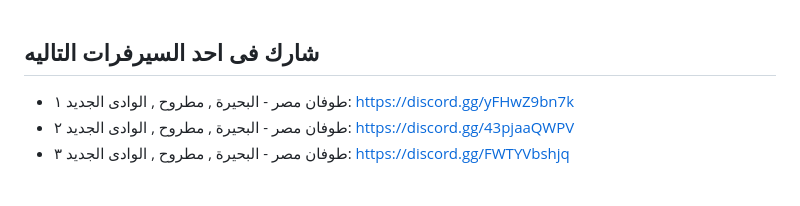
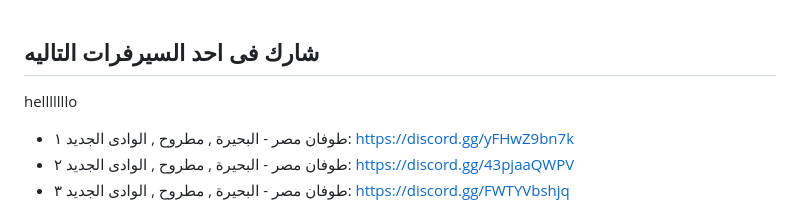
Before and after one commit to Toofanmisr/Discord-servers, a Markdown page: README.md, the part around the change. GitHub-like rendering; blank space fills up the shorter version.

Commit message:
Changes based on commit: ae4946975239c0f0cf56a98361dbb3fa80b1faad

```diff
--- a/README.md
+++ b/README.md
@@ -1,5 +1,5 @@
 ## شارك فى احد السيرفرات التاليه
-
+helllllllo
 - طوفان مصر -  البحيرة , مطروح , الوادى الجديد ١: https://discord.gg/yFHwZ9bn7k
 - طوفان مصر -  البحيرة , مطروح , الوادى الجديد ٢: https://discord.gg/43pjaaQWPV
 - طوفان مصر -  البحيرة , مطروح , الوادى الجديد ٣: https://discord.gg/FWTYVbshjq
```
